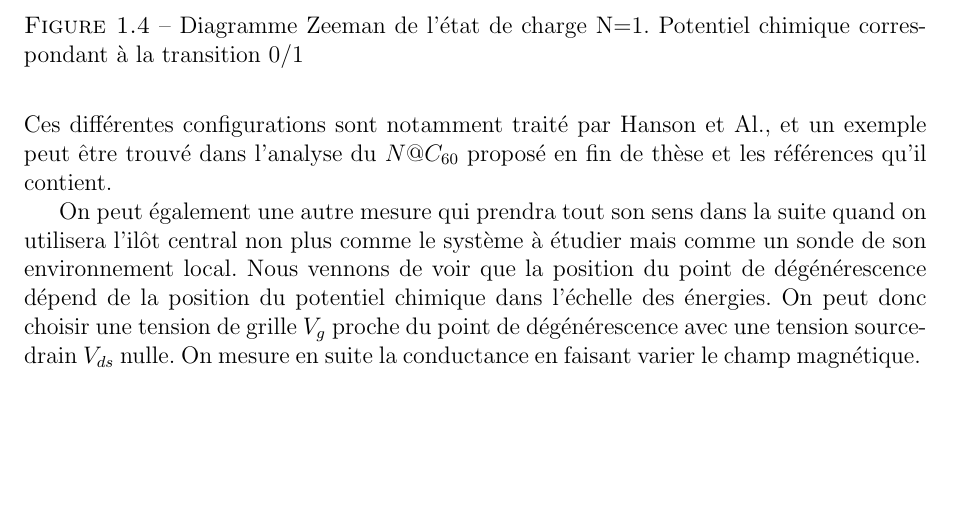
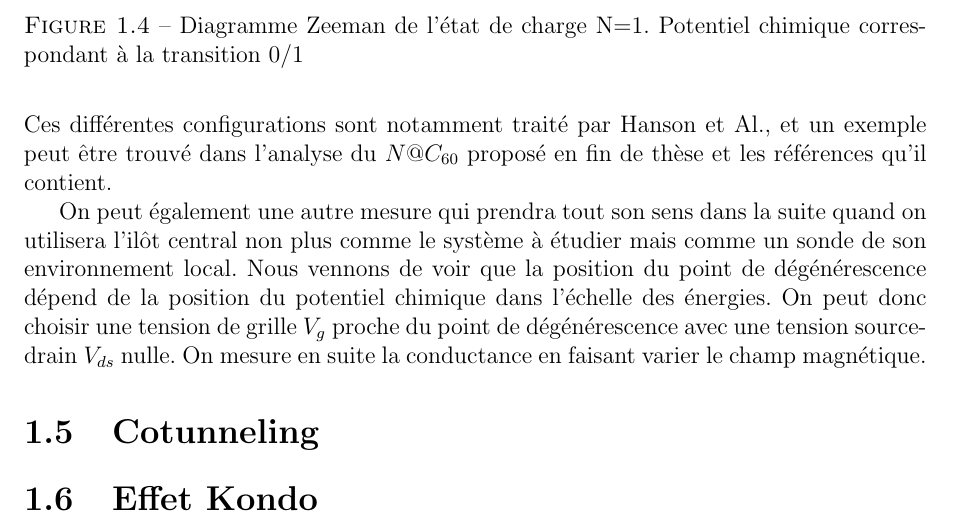
Before and after one commit to HenriqueCSJ/PhD-Thesis-Molecular-Magnetism, a LaTeX book (main.tex, which reads Theorie/Transport/transport.tex): part of page 13 of 13, cut so that both start at the same text, the shorter picture padded with empty space. Compiled offline with pdfLaTeX.

Commit message:
Encore quelques trucs

```diff
--- a/Theorie/Transport/transport.tex
+++ b/Theorie/Transport/transport.tex
@@ -269,4 +269,8 @@ Ces deux marche successive en courant correspondent à l'entré dans la fen\^etr
 \label{charge_discharge}
 \end{figure}
 
-On peut également une autre mesure qui prendra tout son sens dans la suite quand on utilisera l'il\^ot central non plus comme le système à étudier mais comme un sonde de son environnement local. Nous vennons de voir que la position du point de dégénérescence dépend de la position du potentiel chimique dans l'échelle des énergies. On peut donc choisir une tension de grille $V_g$ proche du point de dégénérescence avec une tension source-drain $V_{ds}$ nulle. On mesure en suite la conductance en faisant varier le champ magnétique.
+On peut également une autre mesure qui prendra tout son sens dans la suite quand on utilisera l'il\^ot central non plus comme le système à étudier mais comme un sonde de son environnement local. Nous vennons de voir que la position du point de dégénérescence dépend de la position du potentiel chimique dans l'échelle des énergies. On peut donc choisir une tension de grille $V_g$ proche du point de dégénérescence avec une tension source-drain $V_{ds}$ nulle. On mesure en suite la conductance en faisant varier le champ magnétique.$
+
+\section{Cotunneling}
+
+\section{Effet Kondo}
```
Also changed, not shown: main.pdf.
